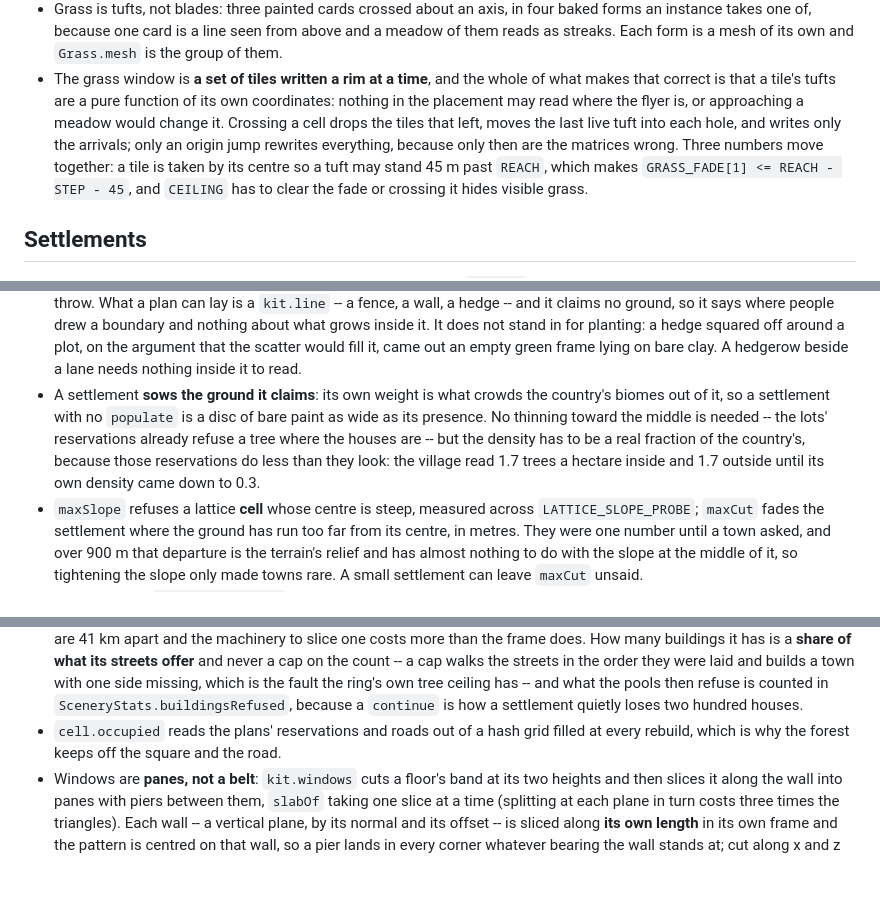
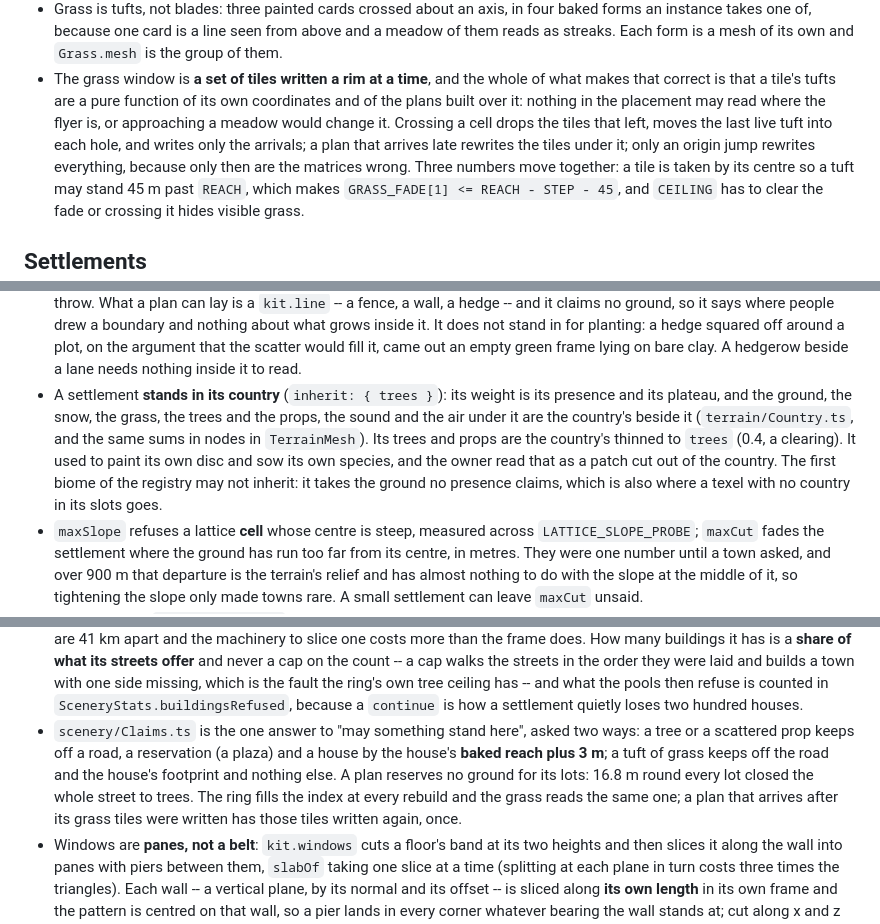
Before and after one commit to SpecialITWeapons/dreamfall, a Markdown page: AGENTS.md, 3 parts joined by grey strips. GitHub-like rendering; blank space fills up the shorter version.

Commit message:
Say that a settlement stands in its country, and what claims the ground
Co-Authored-By: Claude Opus 5.5 <noreply@anthropic.com>

```diff
--- a/AGENTS.md
+++ b/AGENTS.md
@@ -310,11 +311,12 @@ page works under a Pages subdirectory.
   and `Grass.mesh` is the group of them.
 - The grass window is **a set of tiles written a rim at a time**, and the whole
   of what makes that correct is that a tile's tufts are a pure function of its
-  own coordinates: nothing in the placement may read where the flyer is, or
-  approaching a meadow would change it. Crossing a cell drops the tiles that
-  left, moves the last live tuft into each hole, and writes only the arrivals;
-  only an origin jump rewrites everything, because only then are the matrices
-  wrong. Three numbers move together: a tile is taken by its centre so a tuft
+  own coordinates and of the plans built over it: nothing in the placement may
+  read where the flyer is, or approaching a meadow would change it. Crossing a
+  cell drops the tiles that left, moves the last live tuft into each hole, and
+  writes only the arrivals; a plan that arrives late rewrites the tiles under
+  it; only an origin jump rewrites everything, because only then are the
+  matrices wrong. Three numbers move together: a tile is taken by its centre so a tuft
   may stand 45 m past `REACH`, which makes `GRASS_FADE[1] <= REACH - STEP - 45`,
   and `CEILING` has to clear the fade or crossing it hides visible grass.
 
@@ -345,13 +347,15 @@ page works under a Pages subdirectory.
   not stand in for planting: a hedge squared off around a plot, on the argument
   that the scatter would fill it, came out an empty green frame lying on bare
   clay. A hedgerow beside a lane needs nothing inside it to read.
-- A settlement **sows the ground it claims**: its own weight is what crowds the
-  country's biomes out of it, so a settlement with no `populate` is a disc of
-  bare paint as wide as its presence. No thinning toward the middle is needed --
-  the lots' reservations already refuse a tree where the houses are -- but the
-  density has to be a real fraction of the country's, because those reservations
-  do less than they look: the village read 1.7 trees a hectare inside and 1.7
-  outside until its own density came down to 0.3.
+- A settlement **stands in its country** (`inherit: { trees }`): its weight
+  is its presence and its plateau, and the ground, the snow, the grass, the
+  trees and the props, the sound and the air under it are the country's
+  beside it (`terrain/Country.ts`, and the same sums in nodes in
+  `TerrainMesh`). Its trees and props are the country's thinned to `trees`
+  (0.4, a clearing). It used to paint its own disc and sow its own species,
+  and the owner read that as a patch cut out of the country. The first biome
+  of the registry may not inherit: it takes the ground no presence claims,
+  which is also where a texel with no country in its slots goes.
 - `maxSlope` refuses a lattice **cell** whose centre is steep, measured across
   `LATTICE_SLOPE_PROBE`; `maxCut` fades the settlement where the ground has run
   too far from its centre, in metres. They were one number until a town asked,
@@ -376,9 +380,14 @@ page works under a Pages subdirectory.
   fault the ring's own tree ceiling has -- and what the pools then refuse is
   counted in `SceneryStats.buildingsRefused`, because a `continue` is how a
   settlement quietly loses two hundred houses.
-- `cell.occupied` reads the plans' reservations and roads out of a hash grid
-  filled at every rebuild, which is why the forest keeps off the square and the
-  road.
+- `scenery/Claims.ts` is the one answer to "may something stand here", asked
+  two ways: a tree or a scattered prop keeps off a road, a reservation (a
+  plaza) and a house by the house's **baked reach plus 3 m**; a tuft of grass
+  keeps off the road and the house's footprint and nothing else. A plan
+  reserves no ground for its lots: 16.8 m round every lot closed the whole
+  street to trees. The ring fills the index at every rebuild and the grass
+  reads the same one; a plan that arrives after its grass tiles were written
+  has those tiles written again, once.
 - Windows are **panes, not a belt**: `kit.windows` cuts a floor's band at its
   two heights and then slices it along the wall into panes with piers between
   them, `slabOf` taking one slice at a time (splitting at each plane in turn
```
Also changed, not shown: other parts of AGENTS.md (+5 -4 lines), 1 other file.
